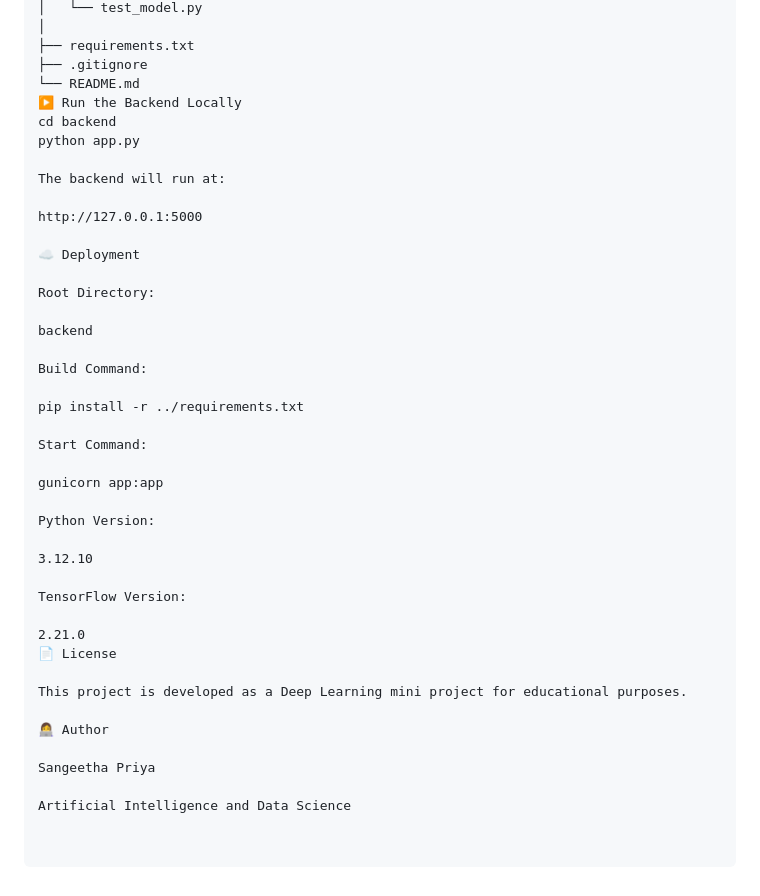
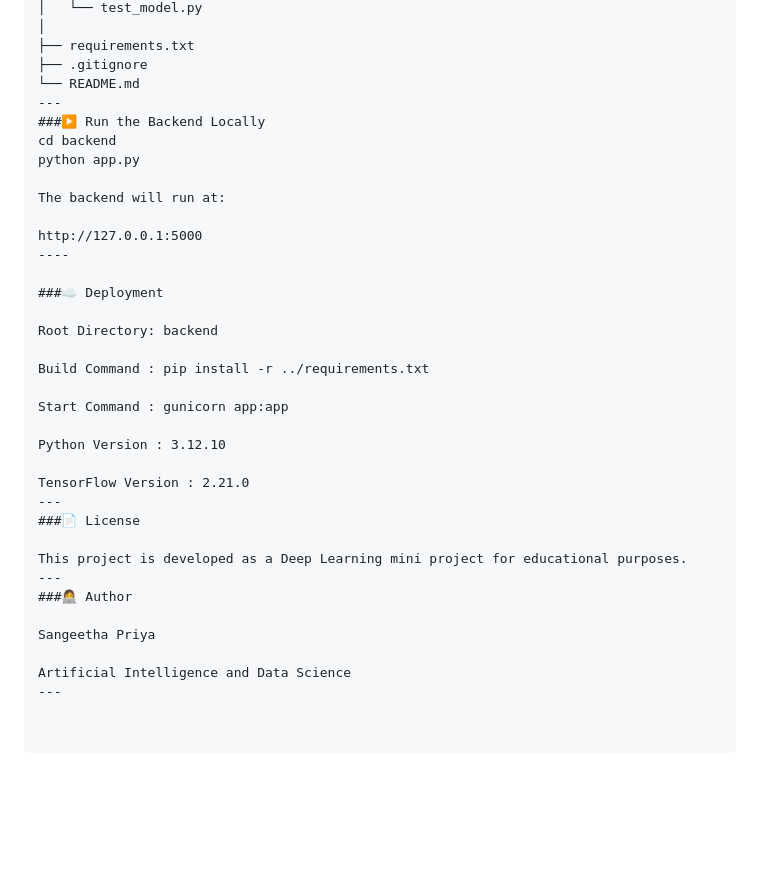
Before and after one commit to spriyag006/Plant-Growth-Stage-Detection-, a Markdown page: README.md, the part around one of its changes. Rendered like a GitHub page; blank space fills up the shorter version.

Commit message:
Refactor README structure and section headings
Updated README.md to improve structure and formatting.

```diff
--- a/README.md
+++ b/README.md
@@ -108,41 +109,35 @@ Plant-Growth-Stage-Detection/
 ├── requirements.txt
 ├── .gitignore
 └── README.md
-▶️ Run the Backend Locally
+---
+###▶️ Run the Backend Locally
 cd backend
 python app.py
 
 The backend will run at:
 
 http://127.0.0.1:5000
+----
 
-☁️ Deployment
+###☁️ Deployment
 
-Root Directory:
+Root Directory: backend
 
-backend
+Build Command : pip install -r ../requirements.txt
 
-Build Command:
+Start Command : gunicorn app:app
 
-pip install -r ../requirements.txt
+Python Version : 3.12.10
 
-Start Command:
-
-gunicorn app:app
-
-Python Version:
-
-3.12.10
-
-TensorFlow Version:
-
-2.21.0
-📄 License
+TensorFlow Version : 2.21.0
+---
+###📄 License
 
 This project is developed as a Deep Learning mini project for educational purposes.
-
-👩‍💻 Author
+---
+###👩‍💻 Author
 
 Sangeetha Priya
 
 Artificial Intelligence and Data Science
+---
```
Also changed, not shown: other parts of README.md (+2 -1 lines).
